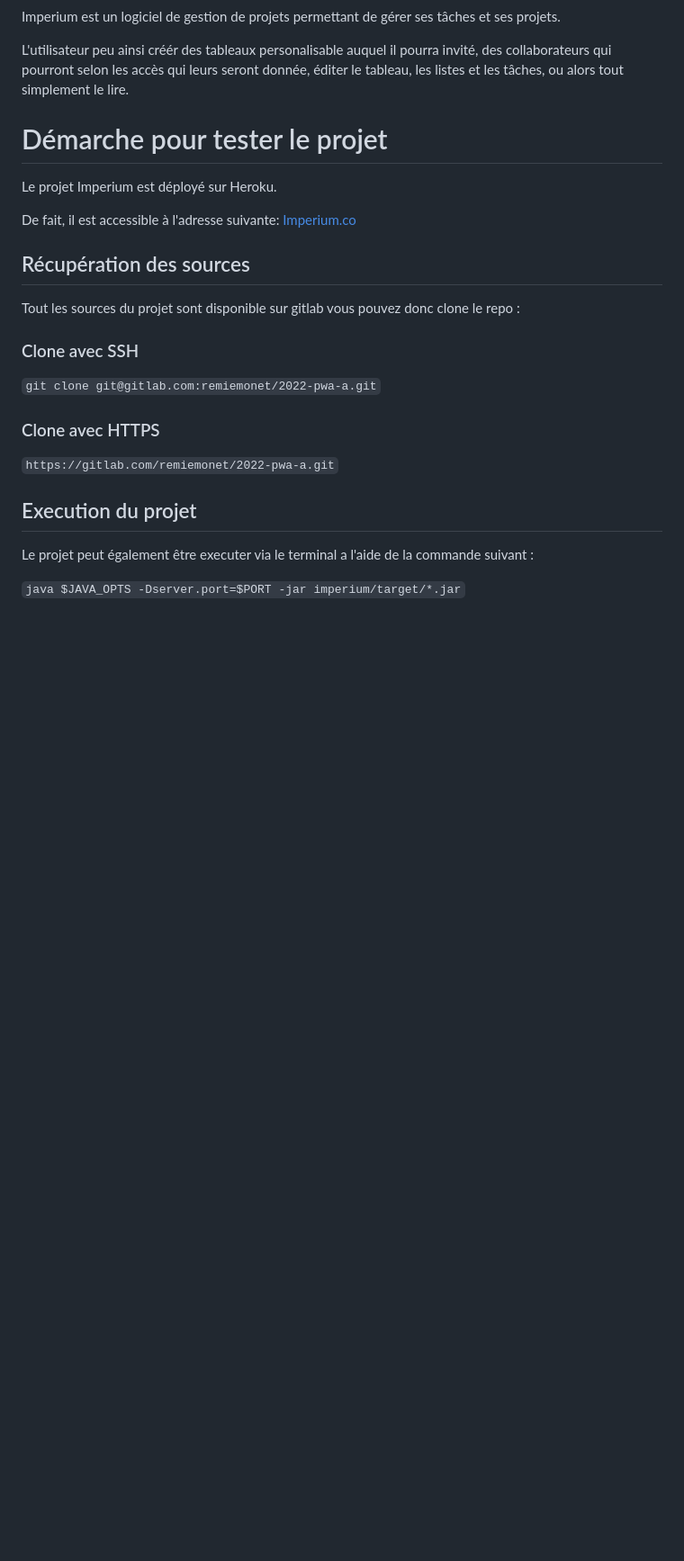
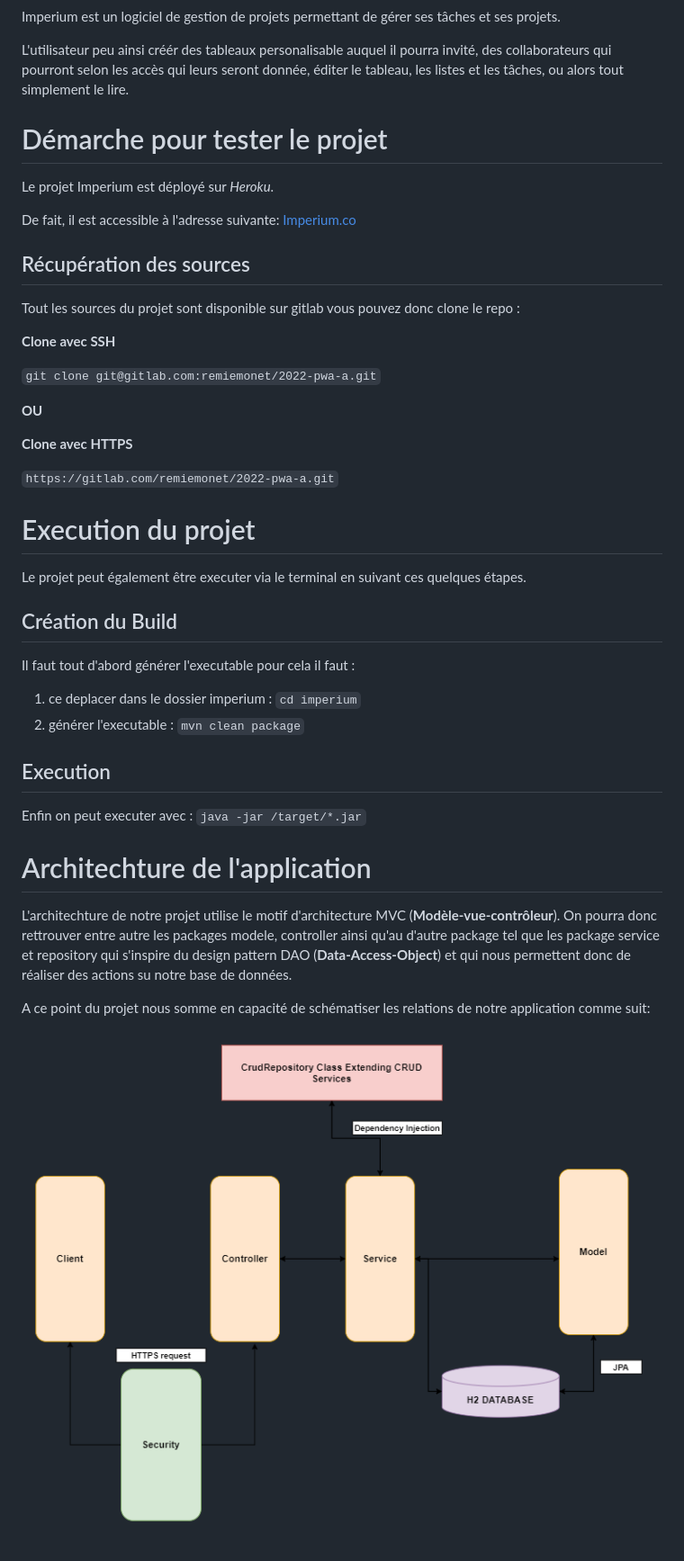
Before and after one commit to zestones/imperium, a Markdown page: README.md, the part around the change. Shown: that part at 90% size. Rendered like a GitHub page; pictures changed too: docs/img/architechture.png (added); blank space fills up the shorter version.

Commit message:
update: readme

```diff
--- a/README.md
+++ b/README.md
@@ -8,7 +8,7 @@ L'utilisateur peu ainsi créér des tableaux personalisable auquel il pourra inv
 
 # Démarche pour tester le projet
 
-Le projet Imperium est déployé sur Heroku.
+Le projet Imperium est déployé sur _Heroku_.
 
 De fait, il est accessible à l'adresse suivante: <a href="https://imperiums.herokuapp.com/" target="_blank">Imperium.co</a>
 
@@ -16,16 +16,41 @@ De fait, il est accessible à l'adresse suivante: <a href="https://imperiums.her
 
 Tout les sources du projet sont disponible sur gitlab vous pouvez donc clone le repo :
 
-### Clone avec SSH
+**Clone avec SSH**
 
 `git clone git@gitlab.com:remiemonet/2022-pwa-a.git`
 
-### Clone avec HTTPS
+**OU**
+
+**Clone avec HTTPS**
 
 `https://gitlab.com/remiemonet/2022-pwa-a.git`
 
-## Execution du projet
+# Execution du projet
 
-Le projet peut également être executer via le terminal a l'aide de la commande suivant :
+Le projet peut également être executer via le terminal en suivant ces quelques étapes.
 
-`java $JAVA_OPTS -Dserver.port=$PORT -jar imperium/target/*.jar`
+## Création du Build
+
+Il faut tout d'abord générer l'executable pour cela il faut :
+
+1. ce deplacer dans le dossier imperium : `cd imperium`
+2. générer l'executable : `mvn clean package`
+
+## Execution
+
+Enfin on peut executer avec : `java -jar /target/*.jar`
+
+</br>
+
+# Architechture de l'application
+
+L'architechture de notre projet utilise le motif d'architecture MVC (**Modèle-vue-contrôleur**). On pourra donc rettrouver entre autre les packages modele, controller ainsi qu'au d'autre package tel que les package service et repository qui s'inspire du design pattern DAO (**Data-Access-Object**) et qui nous permettent donc de réaliser des actions su notre base de données.
+
+A ce point du projet nous somme en capacité de schématiser les relations de notre application comme suit:
+
+<img src="docs/img/architechture.png"
+    alt="Schéma des intérraction entre les packages de l'application."
+    style="text-align: center;" />
+
+</br>
```
Also changed, not shown: imperium/architechture.png (added), 1 other file.
